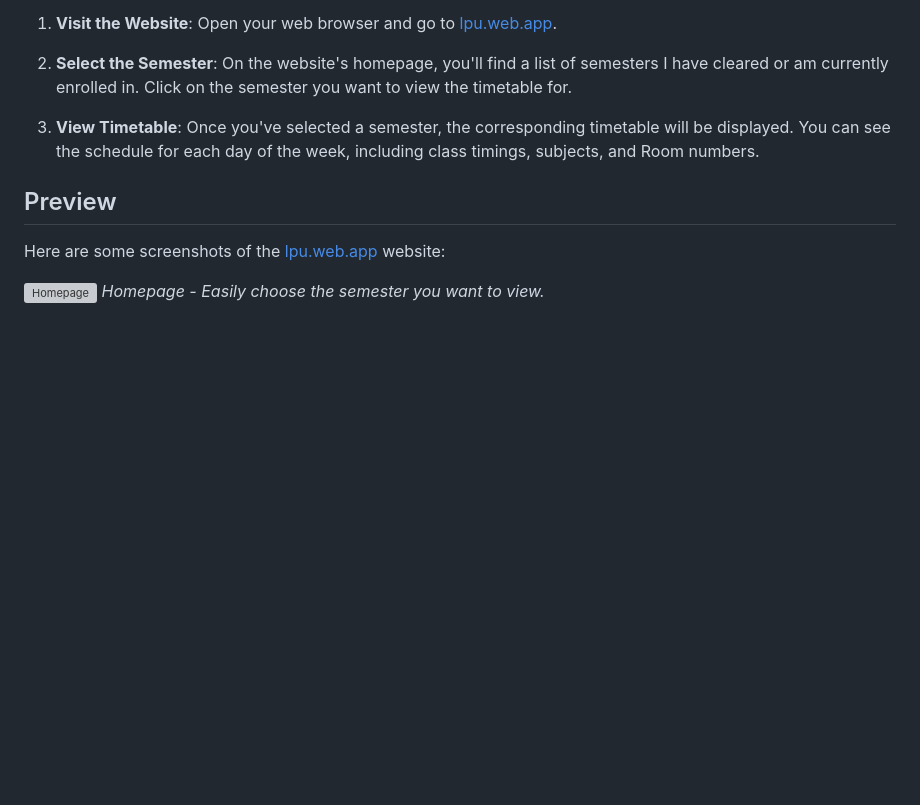
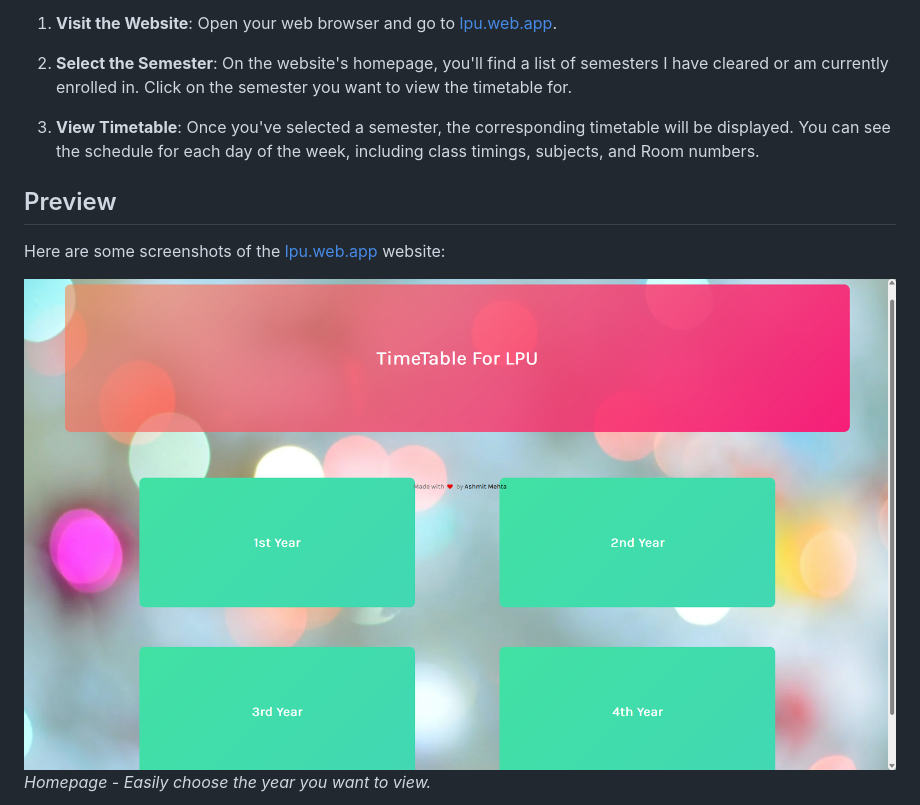
Before and after one commit to Ash-codes18/Timetable_LPU, a Markdown page: README.md, the part around the change printed below. GitHub-like rendering; pictures changed too: 1.png (added); blank space fills up the shorter version; grey boxes are pictures that could not be loaded.

```diff
--- a/README.md
+++ b/README.md
@@ -32,6 +32,6 @@ WE can access the timetables directly on the website [lpu.web.app](https://lpu.w
 
 Here are some screenshots of the [lpu.web.app](https://lpu.web.app) website:
 
-![Homepage](/images/homepage.png)
-*Homepage - Easily choose the semester you want to view.*
+![Homepage](1.png)
+*Homepage - Easily choose the year you want to view.*
 
```
Also changed, not shown: other parts of README.md (+7 -1 lines), 2.png (added), 3.png (added), tt.png (added).
